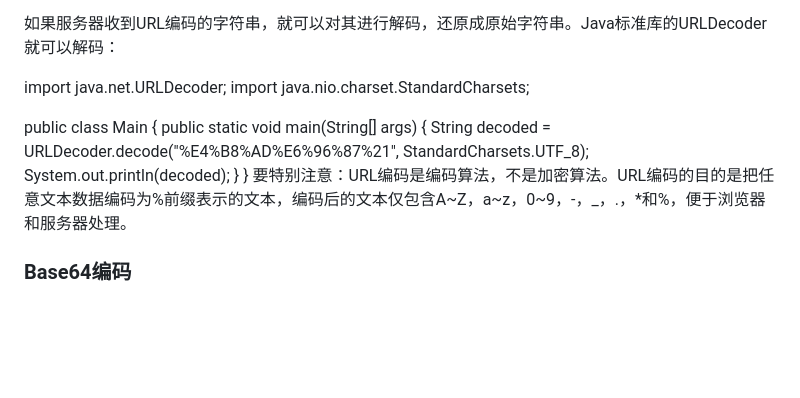
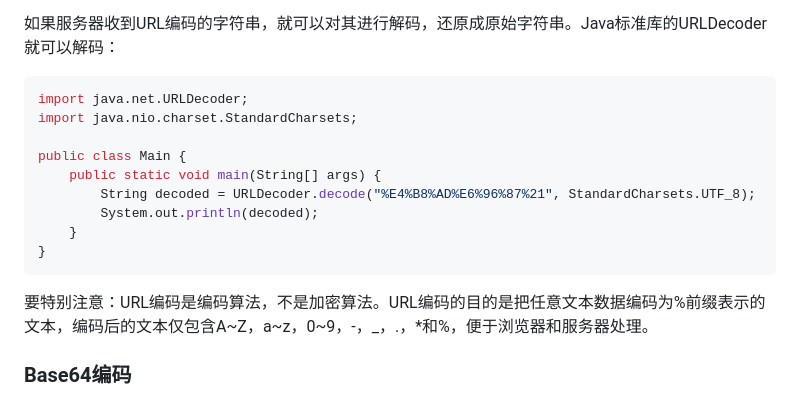
Before and after one commit to Rain-ziyu/Note, a Markdown page: docs/加密与安全.md, the part around the change printed below. Rendered like a GitHub page; blank space fills up the shorter version.

````diff
--- a/docs/加密与安全.md
+++ b/docs/加密与安全.md
@@ -63,7 +63,7 @@ public class Main {
 
 
 如果服务器收到URL编码的字符串，就可以对其进行解码，还原成原始字符串。Java标准库的URLDecoder就可以解码：
-
+```java
 import java.net.URLDecoder;
 import java.nio.charset.StandardCharsets;
 
@@ -73,6 +73,7 @@ public class Main {
         System.out.println(decoded);
     }
 }
+```
 要特别注意：URL编码是编码算法，不是加密算法。URL编码的目的是把任意文本数据编码为%前缀表示的文本，编码后的文本仅包含A~Z，a~z，0~9，-，_，.，*和%，便于浏览器和服务器处理。
 
 ### Base64编码
````
Also changed, not shown: other parts of docs/加密与安全.md (+1 -0 lines), docs/Wireshark.md (added, +70 -0 lines), docs/images/Wireshark/image.png (added).
